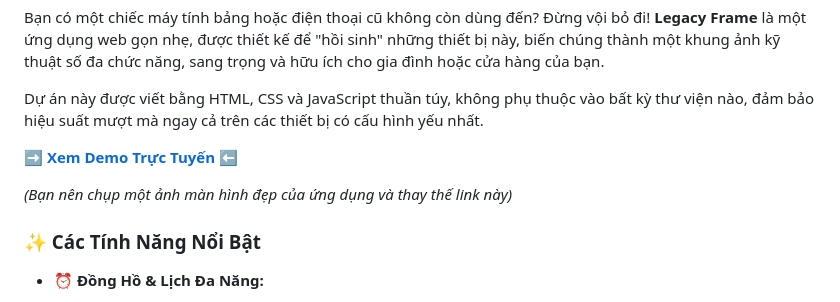
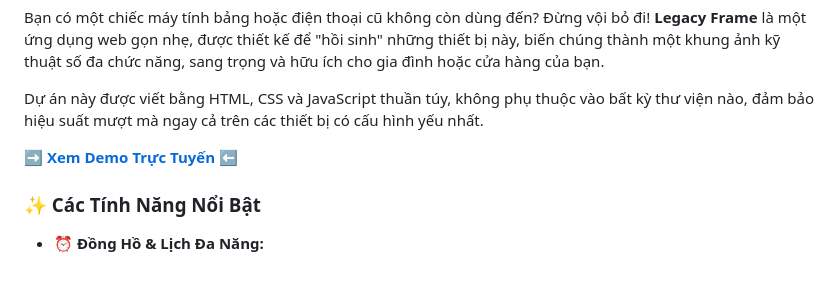
Before and after one commit to anlvdt/legacy-dashboard, a Markdown page: README.md, the part around the change. Rendered like a GitHub page; blank space fills up the shorter version.

```diff
--- a/README.md
+++ b/README.md
@@ -5,8 +5,6 @@ Bạn có một chiếc máy tính bảng hoặc điện thoại cũ không còn
 Dự án này được viết bằng HTML, CSS và JavaScript thuần túy, không phụ thuộc vào bất kỳ thư viện nào, đảm bảo hiệu suất mượt mà ngay cả trên các thiết bị có cấu hình yếu nhất.
 
 **➡️ [Xem Demo Trực Tuyến](https://legacyframe.netlify.app/) ⬅️**
-
-*(Bạn nên chụp một ảnh màn hình đẹp của ứng dụng và thay thế link này)*
 
 ### ✨ Các Tính Năng Nổi Bật
 
```
